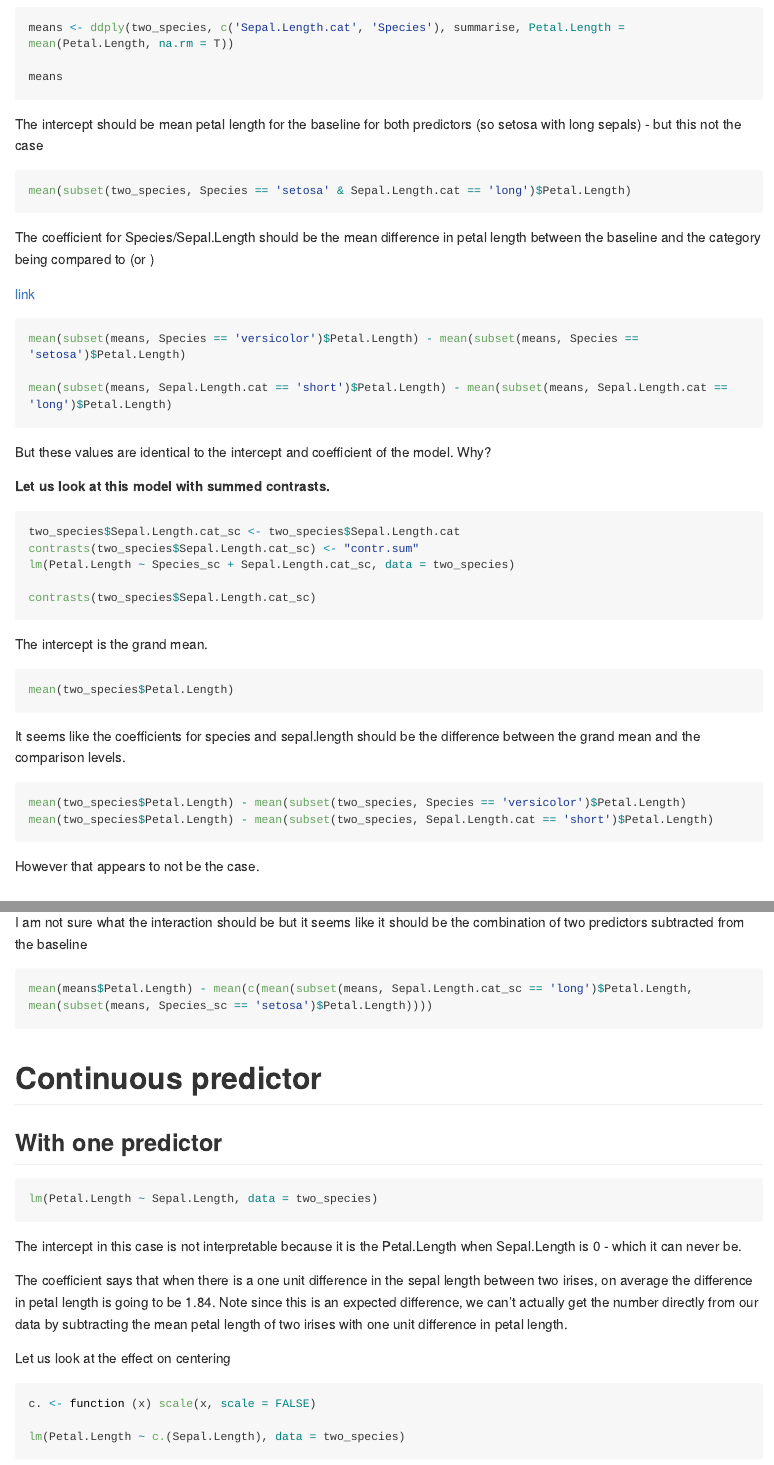
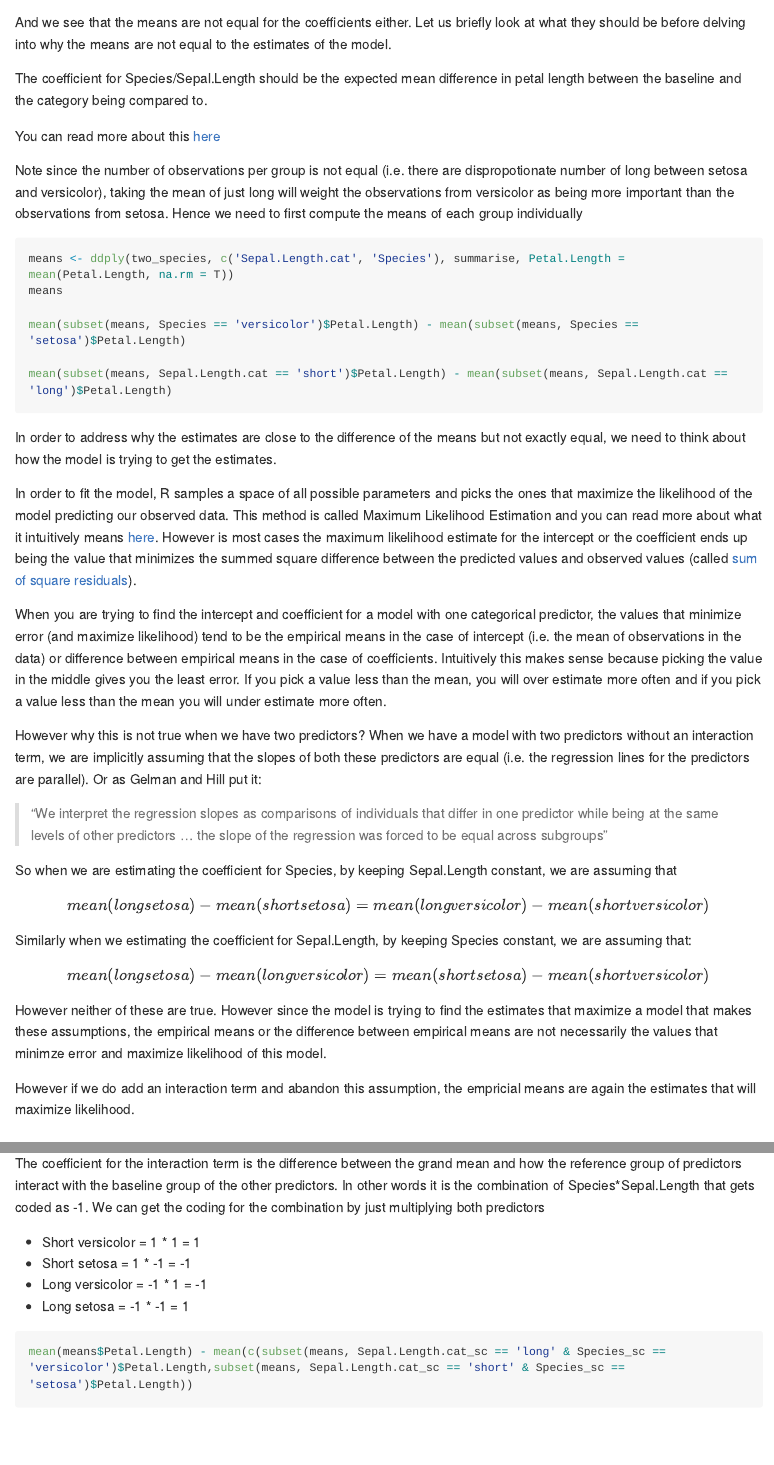
Before and after one commit to grushaprasad/Statistics, an R Markdown document (regressions.Rmd): the page in a window 1100 px wide, from 3290 px down before the commit and from 3540 px down after it, and a second part further down, joined at a grey line. Rendered offline with R 4.5, knitr and Pandoc, with nearby package versions; the code chunks are not run, so their results and figures are left out; long lines of code are wrapped.

Commit message:
Added explanation for why numbers dont add up. Edited explanation for interaction term

````diff
--- a/regressions.Rmd
+++ b/regressions.Rmd
@@ -141,51 +142,50 @@ lm(Petal.Length ~ Species + Sepal.Length.cat, data = two_species)
-means <- ddply(two_species, c('Sepal.Length.cat', 'Species'), summarise, Petal.Length = mean(Petal.Length, na.rm = T))
-
-means
-```
-
-The intercept should be mean petal length for the baseline for both predictors (so setosa with long sepals) - but this not the case
+The intercept should be the expected mean petal length for the baseline for both predictors (so setosa with long sepals). However if we look at the mean for long setosas, we see that this is not equal to the intercept.
 
 ```{r}
 mean(subset(two_species, Species == 'setosa' & Sepal.Length.cat == 'long')$Petal.Length)
 
 ```
 
-The coefficient for Species/Sepal.Length should be the mean difference in petal length between the baseline and the category being compared to (or )
+And we see that the means are not equal for the coefficients either. Let us briefly look at what they should be before delving into why the means are not equal to the estimates of the model.
 
-[link](https://stats.stackexchange.com/questions/120030/interpretation-of-betas-when-there-are-multiple-categorical-variables/120035#120035)
+The coefficient for Species/Sepal.Length should be the expected mean difference in petal length between the baseline and the category being compared to.
+
+You can read more about this [here](https://stats.stackexchange.com/questions/120030/interpretation-of-betas-when-there-are-multiple-categorical-variables/120035#120035)
+
+Note since the number of observations per group is not equal (i.e. there are dispropotionate number of long between setosa and versicolor), taking the mean of just long will weight the observations from versicolor as being more important than the observations from setosa. Hence we need to first compute the means of each group individually
 
 ```{r}
+means <- ddply(two_species, c('Sepal.Length.cat', 'Species'), summarise, Petal.Length = mean(Petal.Length, na.rm = T))
+means
+
 mean(subset(means, Species == 'versicolor')$Petal.Length) - mean(subset(means, Species == 'setosa')$Petal.Length)
 
 mean(subset(means, Sepal.Length.cat == 'short')$Petal.Length) - mean(subset(means, Sepal.Length.cat == 'long')$Petal.Length)
 
 ```
 
-But these values are identical to the intercept and coefficient of the model. Why?
+In order to address why the estimates are close to the difference of the means but not exactly equal, we need to think about how the model is trying to get the estimates.
 
-**Let us look at this model with summed contrasts.**
+In order to fit the model, R samples a space of all possible parameters and picks the ones that maximize the likelihood of the model predicting our observed data. This method is called Maximum Likelihood Estimation and you can read more about what it intuitively means [here]('https://stats.stackexchange.com/questions/112451/maximum-likelihood-estimation-mle-in-layman-terms'). However is most cases the maximum likelihood estimate for the intercept or the coefficient ends up being the value that minimizes the summed square difference between the predicted values and observed values (called [sum of square residuals]('https://en.wikipedia.org/wiki/Residual_sum_of_squares')).
+
+When you are trying to find the intercept and coefficient for a model with one categorical predictor, the values that minimize error (and maximize likelihood) tend to be the empirical means in the case of intercept (i.e. the mean of observations in the data) or difference between empirical means in the case of coefficients. Intuitively this makes sense because picking the value in the middle gives you the least error. If you pick a value less than the mean, you will over estimate more often and if you pick a value less than the mean you will under estimate more often.
+
+However why this is not true when we have two predictors? When we have a model with two predictors without an interaction term, we are implicitly assuming that the slopes of both these predictors are equal (i.e. the regression lines for the predictors are parallel). Or as  Gelman and Hill put it:
+
+> "We interpret the regression slopes as comparisons of individuals that differ in one predictor while being at the same levels of other predictors ... the slope of the regression was forced to be equal across subgroups"
+
+So when we are estimating the coefficient for Species, by keeping Sepal.Length constant, we are assuming that
+
+$$mean(long setosa) - mean(short setosa) = mean(long versicolor) - mean(short versicolor)$$
+
+Similarly when we estimating the coefficient for Sepal.Length, by keeping Species constant, we are assuming that:
+
+$$ mean(long setosa) - mean(long versicolor) = mean(short setosa) - mean(short versicolor) $$
+
+However neither of these are true. However since the model is trying to find the estimates that maximize a model that makes these assumptions, the empirical means or the difference between empirical means are not necessarily the values that minimze error and maximize likelihood of this model.
+
+However if we do add an interaction term and abandon this assumption, the empricial means are again the estimates that will maximize likelihood.
 
 
-```{r}
-two_species$Sepal.Length.cat_sc <- two_species$Sepal.Length.cat
-contrasts(two_species$Sepal.Length.cat_sc) <- "contr.sum"
-lm(Petal.Length ~ Species_sc + Sepal.Length.cat_sc, data = two_species)
+### Adding interactions
 
-contrasts(two_species$Sepal.Length.cat_sc)
-
-```
-
-The intercept is the grand mean.
-
-```{r}
-mean(two_species$Petal.Length)
-```
-
-It seems like the coefficients for species and sepal.length should be the difference between the grand mean and the comparison levels.
-
-```{r}
-mean(two_species$Petal.Length) - mean(subset(two_species, Species == 'versicolor')$Petal.Length)
-mean(two_species$Petal.Length) - mean(subset(two_species, Sepal.Length.cat == 'short')$Petal.Length)
-```
-
-However that appears to not be the case.
@@ -272,12 +275,20 @@ mean(means$Petal.Length) - mean(subset(means, Sepal.Length.cat_sc == 'short')$Pe
 mean(means$Petal.Length) - mean(subset(means, Species_sc == 'versicolor')$Petal.Length)
 
 ```
-I am not sure what the interaction should be but it seems like it should be the combination of two predictors subtracted from the baseline
-```{r}
-mean(means$Petal.Length) - mean(c(mean(subset(means, Sepal.Length.cat_sc == 'long')$Petal.Length, mean(subset(means, Species_sc == 'setosa')$Petal.Length))))
-```
+
+For the other coefficients we looked at the difference between the grand mean and the reference group of a given predictor. The coefficient for the interaction term is the difference between the grand mean and how the reference group of predictors interact with the baseline group of the other predictors. In other words it is the combination of Species*Sepal.Length that gets coded as -1. We can get the coding for the combination by just multiplying both predictors
+
+* Short versicolor = 1 * 1 = 1
+* Short setosa = 1 * -1 = -1
+* Long versicolor = -1 * 1 = -1
+* Long setosa = -1 * -1 = 1
 
 
+```{r}
+
+mean(means$Petal.Length) - mean(c(subset(means, Sepal.Length.cat_sc == 'long' & Species_sc == 'versicolor')$Petal.Length,subset(means, Sepal.Length.cat_sc == 'short' & Species_sc == 'setosa')$Petal.Length))
+
+```
 
 
 
````
Also changed, not shown: regressions.md, regressions.Rmd (48 more changed lines).
